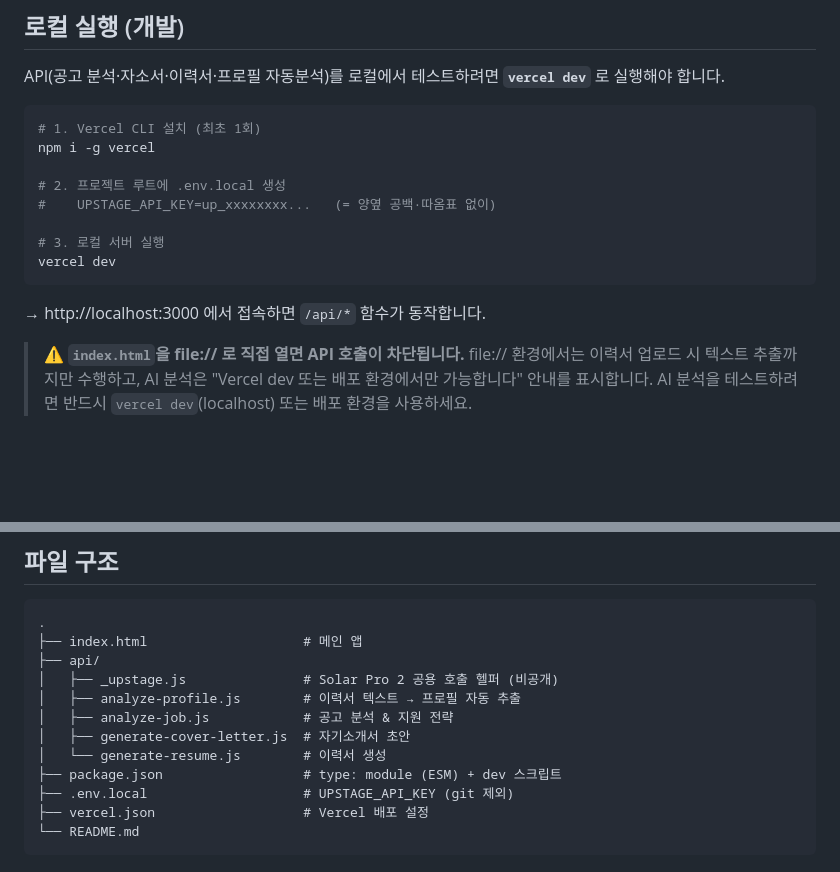
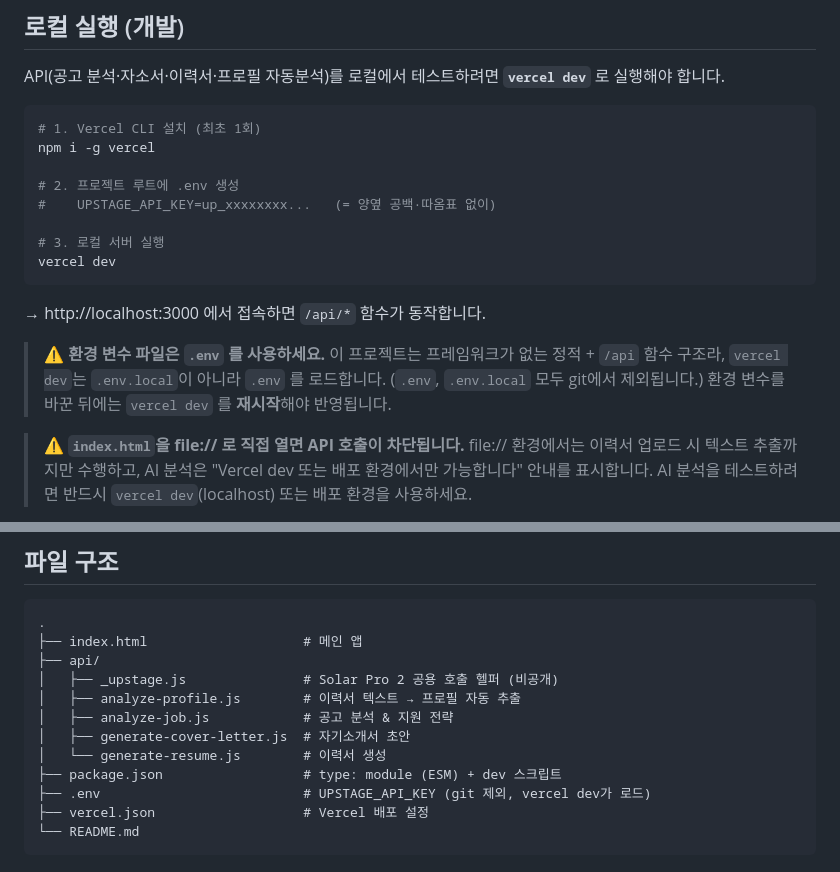
Before and after one commit to LEEHR95/claude-job, a Markdown page: README.md, 2 parts joined by grey strips. Drawn GitHub-style; blank space fills up the shorter version.

Commit message:
docs: 로컬 env 파일을 .env 로 안내 — vercel dev가 .env.local 미로드
프레임워크 없는 정적+/api 구조에서 vercel dev는 .env를 로드함.
환경변수 변경 후 재시작 필요 안내 추가.

Co-Authored-By: Claude Opus 4.8 <noreply@anthropic.com>

````diff
--- a/README.md
+++ b/README.md
@@ -49,7 +49,7 @@ API(공고 분석·자소서·이력서·프로필 자동분석)를 로컬에서
 # 1. Vercel CLI 설치 (최초 1회)
 npm i -g vercel
 
-# 2. 프로젝트 루트에 .env.local 생성
+# 2. 프로젝트 루트에 .env 생성
 #    UPSTAGE_API_KEY=up_xxxxxxxx...   (= 양옆 공백·따옴표 없이)
 
 # 3. 로컬 서버 실행
@@ -57,6 +57,11 @@ vercel dev
 ```
 
 → http://localhost:3000 에서 접속하면 `/api/*` 함수가 동작합니다.
+
+> ⚠️ **환경 변수 파일은 `.env` 를 사용하세요.** 이 프로젝트는 프레임워크가 없는
+> 정적 + `/api` 함수 구조라, `vercel dev`는 `.env.local`이 아니라 `.env` 를 로드합니다.
+> (`.env`, `.env.local` 모두 git에서 제외됩니다.)
+> 환경 변수를 바꾼 뒤에는 `vercel dev` 를 **재시작**해야 반영됩니다.
 
 > ⚠️ **`index.html`을 file:// 로 직접 열면 API 호출이 차단됩니다.**
 > file:// 환경에서는 이력서 업로드 시 텍스트 추출까지만 수행하고, AI 분석은
@@ -77,7 +82,7 @@ ESM(`import`/`export`)을 쓰므로 `package.json`에 `"type": "module"`이 필
 │   ├── generate-cover-letter.js  # 자기소개서 초안
 │   └── generate-resume.js        # 이력서 생성
 ├── package.json                  # type: module (ESM) + dev 스크립트
-├── .env.local                    # UPSTAGE_API_KEY (git 제외)
+├── .env                          # UPSTAGE_API_KEY (git 제외, vercel dev가 로드)
 ├── vercel.json                   # Vercel 배포 설정
 └── README.md
 ```
````
